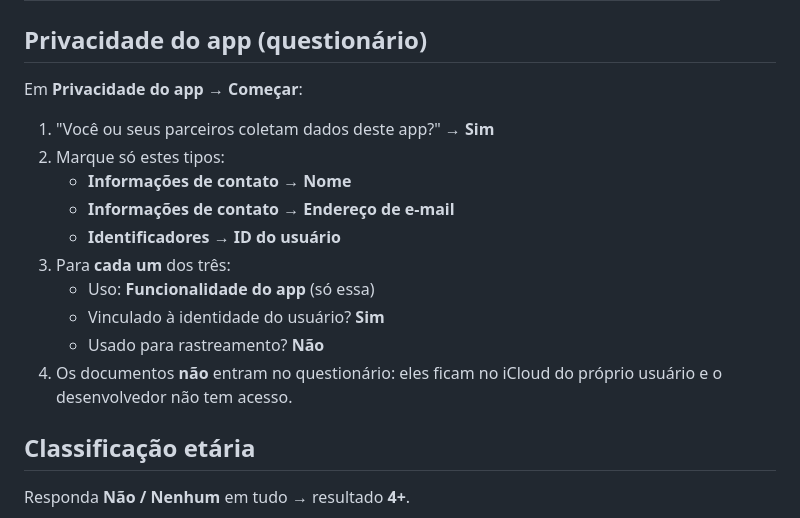
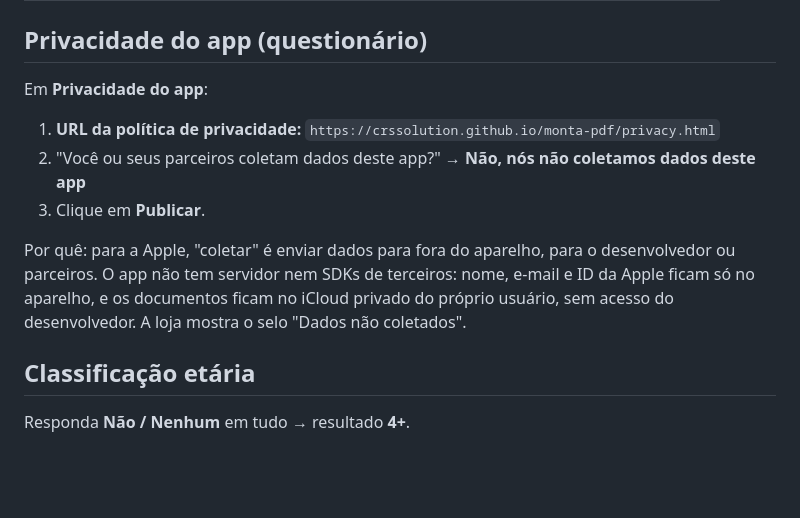
Before and after one commit to CRSSOLUTION/monta-pdf, a Markdown page: store/app-store-texts.md, the part around the change. Rendered like a GitHub page; blank space fills up the shorter version.

Commit message:
docs: app privacy answer is no data collected

```diff
--- a/store/app-store-texts.md
+++ b/store/app-store-texts.md
@@ -182,17 +182,12 @@ Monta PDF es gratis.
 | Preço | Grátis (Preços e disponibilidade) |
 
 ## Privacidade do app (questionário)
-Em **Privacidade do app → Começar**:
-1. "Você ou seus parceiros coletam dados deste app?" → **Sim**
-2. Marque só estes tipos:
-   - **Informações de contato → Nome**
-   - **Informações de contato → Endereço de e-mail**
-   - **Identificadores → ID do usuário**
-3. Para **cada um** dos três:
-   - Uso: **Funcionalidade do app** (só essa)
-   - Vinculado à identidade do usuário? **Sim**
-   - Usado para rastreamento? **Não**
-4. Os documentos **não** entram no questionário: eles ficam no iCloud do próprio usuário e o desenvolvedor não tem acesso.
+Em **Privacidade do app**:
+1. **URL da política de privacidade:** `https://crssolution.github.io/monta-pdf/privacy.html`
+2. "Você ou seus parceiros coletam dados deste app?" → **Não, nós não coletamos dados deste app**
+3. Clique em **Publicar**.
+
+Por quê: para a Apple, "coletar" é enviar dados para fora do aparelho, para o desenvolvedor ou parceiros. O app não tem servidor nem SDKs de terceiros: nome, e-mail e ID da Apple ficam só no aparelho, e os documentos ficam no iCloud privado do próprio usuário, sem acesso do desenvolvedor. A loja mostra o selo "Dados não coletados".
 
 ## Classificação etária
 Responda **Não / Nenhum** em tudo → resultado **4+**.
```
